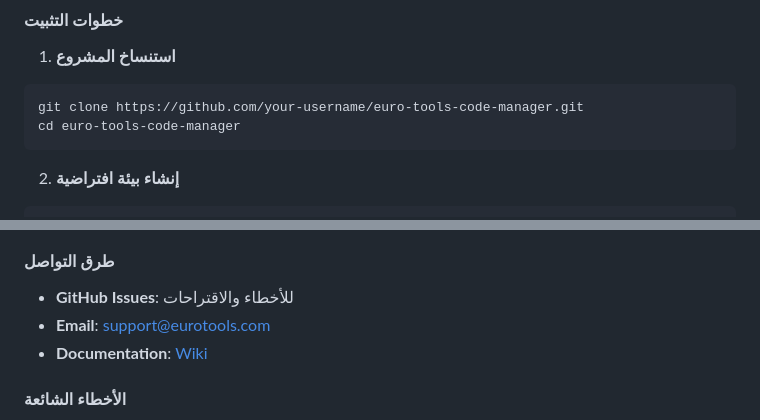
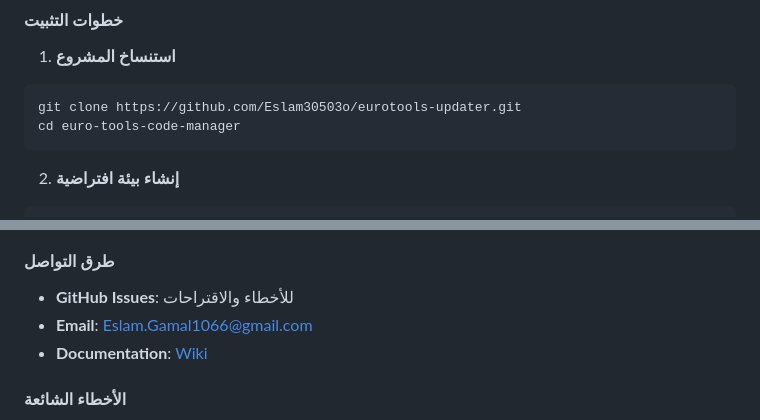
Before and after one commit to Eslam30503o/eurotools-updater, a Markdown page: README.md, 2 parts joined by grey strips. Drawn GitHub-style.

Commit message:
Update repository links and contact email in README

````diff
--- a/README.md
+++ b/README.md
@@ -129,7 +129,7 @@ Pillow >= 9.0.0
 
 1. **استنساخ المشروع**
 ```bash
-git clone https://github.com/your-username/euro-tools-code-manager.git
+git clone https://github.com/Eslam30503o/eurotools-updater.git
 cd euro-tools-code-manager
 ```
 
@@ -267,7 +267,7 @@ python -m unittest tests.test_data_manager -v
 
 #### طرق التواصل
 - **GitHub Issues**: للأخطاء والاقتراحات
-- **Email**: support@eurotools.com
+- **Email**: Eslam.Gamal1066@gmail.com
 - **Documentation**: [Wiki](https://github.com/your-username/euro-tools-code-manager/wiki)
 
 #### الأخطاء الشائعة
````
